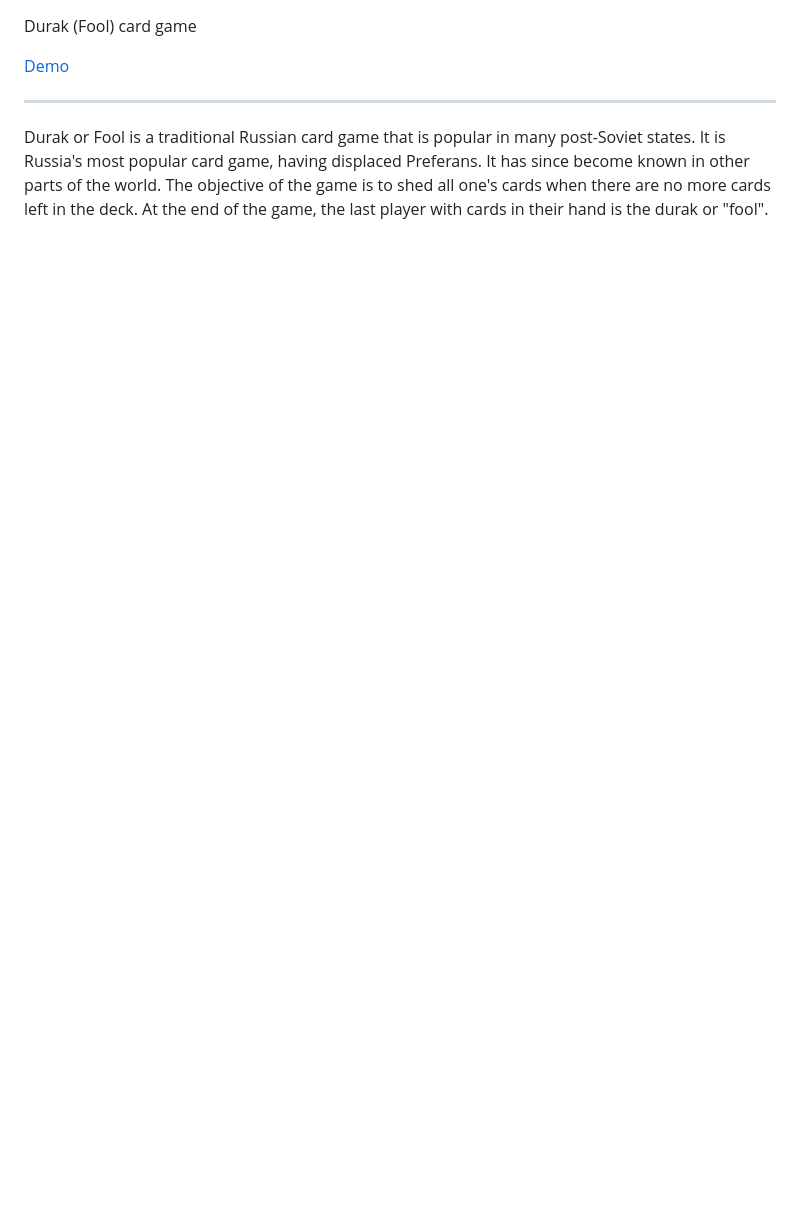
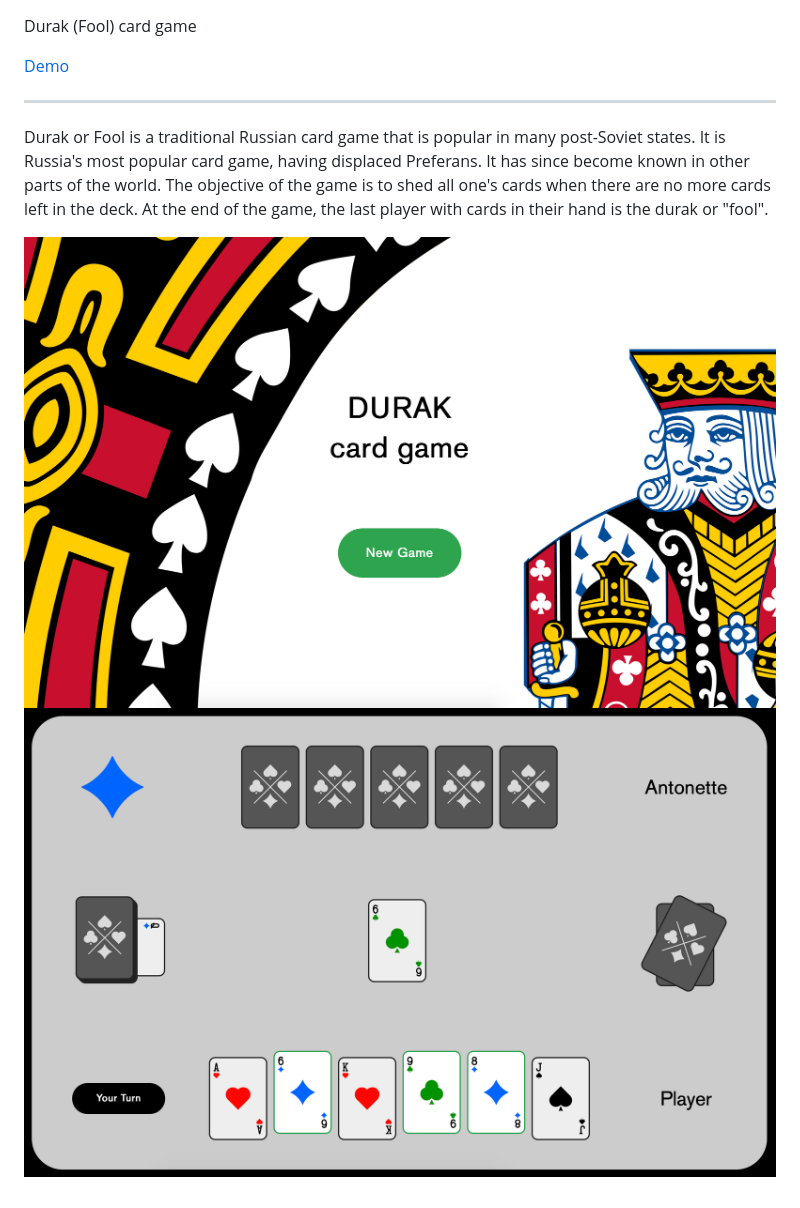
Before and after one commit to bessondi/Card-Game, a Markdown page: README.md, the part around the change. Drawn GitHub-style; pictures changed too: preview_1.png (added), preview_2.png (added); blank space fills up the shorter version.

Commit message:
edited description

```diff
--- a/README.md
+++ b/README.md
@@ -5,3 +5,6 @@ Durak (Fool) card game
 ---
 
 Durak or Fool is a traditional Russian card game that is popular in many post-Soviet states. It is Russia's most popular card game, having displaced Preferans. It has since become known in other parts of the world. The objective of the game is to shed all one's cards when there are no more cards left in the deck. At the end of the game, the last player with cards in their hand is the durak or "fool".
+
+![preview1](preview_1.png)
+![preview2](preview_2.png)
```
